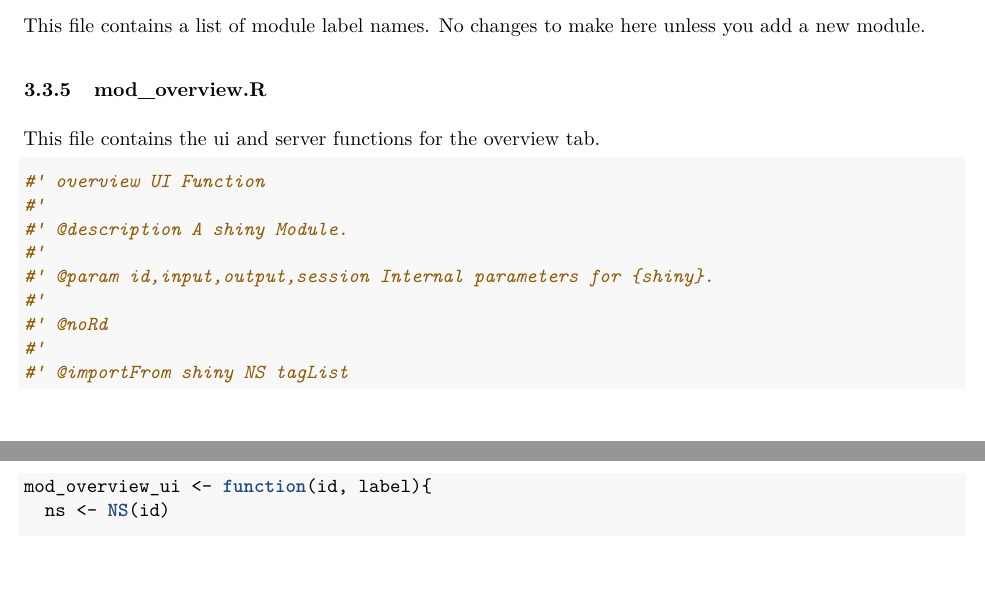
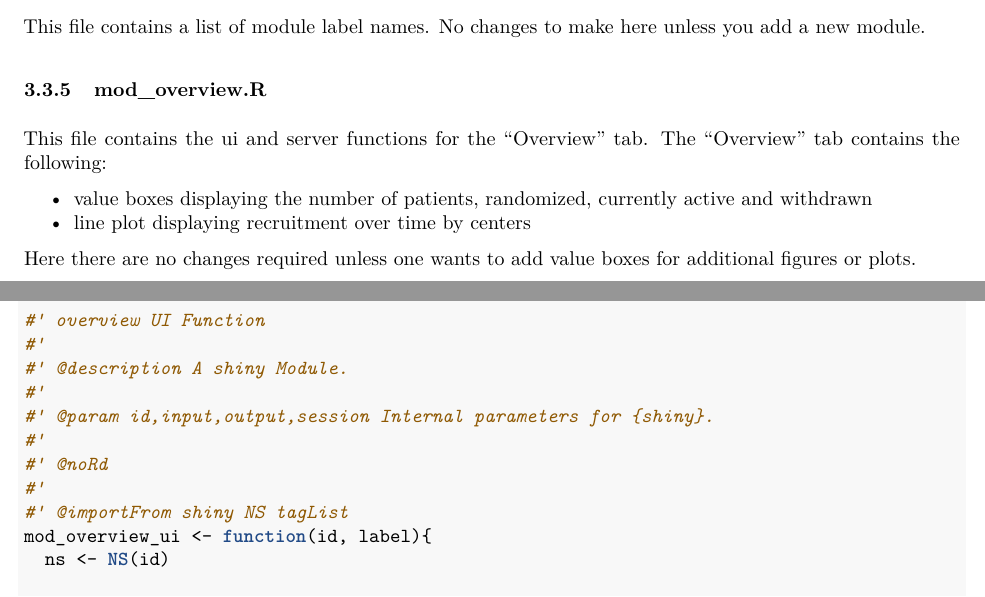
Before and after one commit to suvi-subra/viewtrial, an R Markdown document (vignettes/viewTRiAL.Rmd): two parts of pages 6 and 7 of 8, joined at a grey line, cut so that both start at the same text. The pictures show the output file vignettes/viewTRiAL.pdf that the author committed with the source.

Commit message:
vignette

````diff
--- a/vignettes/viewTRiAL.Rmd
+++ b/vignettes/viewTRiAL.Rmd
@@ -276,7 +277,12 @@ This file contains a list of module label names. No changes to make here unless
 
 ### mod_overview.R
 
-This file contains the ui and server functions for the overview tab.
+This file contains the ui and server functions for the "Overview" tab. The "Overview" tab contains the following:
+
++ value boxes displaying the number of patients, randomized, currently active and withdrawn
++ line plot displaying recruitment over time by centers
+
+Here there are no changes required unless one wants to add value boxes for additional figures or plots.
 
 ```{r}
 
````
Also changed, not shown: dev/02_dev.R (+2 -1 lines), vignettes/viewTRiAL.pdf, vignettes/viewTRiAL.tex, vignettes/viewTRiAL.Rmd (8 more changed lines).
